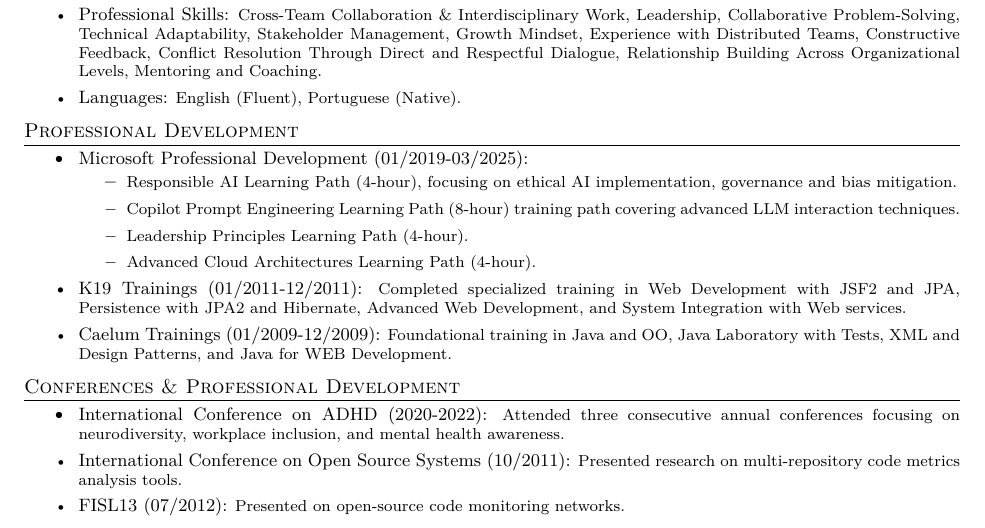
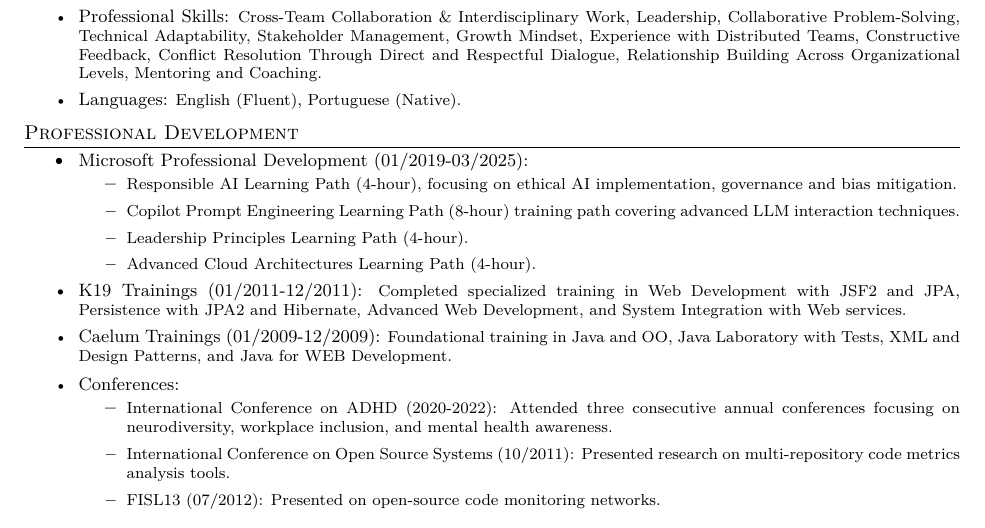
Before and after one commit to jaodsilv/LifeHackingScripts, a LaTeX CV (LaTeX/Resume/Disney/main.tex, which reads LaTeX/Resume/Default/5.ProfessionalDevelopment.tex, LaTeX/Resume/Default/6.Conferences.tex): part of page 2 of 3, cut so that both start at the same text. Compiled offline with XeLaTeX.

Commit message:
Merging Conferences with Professional Development and replacing and replacing 'ampersand' & by 'and' from Default 5.ProfessionalDevelopment.tex and 6.Conferences.tex files

```diff
--- a/LaTeX/Resume/Default/5.ProfessionalDevelopment.tex
+++ b/LaTeX/Resume/Default/5.ProfessionalDevelopment.tex
@@ -13,4 +13,13 @@
     \end{itemize}
     \item \footnotesize{K19 Trainings (01/2011-12/2011):}\scriptsize{ Completed specialized training in Web Development with JSF2 and JPA, Persistence with JPA2 and Hibernate, Advanced Web Development, and System Integration with Web services.}
     \item \footnotesize{Caelum Trainings (01/2009-12/2009):}\scriptsize{ Foundational training in Java and OO, Java Laboratory with Tests, XML and Design Patterns, and Java for WEB Development.}
+    \item \footnotesize{Conferences:}
+    \begin{itemize}
+        \item \scriptsize{International Conference on ADHD (2020-2022): Attended three consecutive
+            annual conferences focusing on neurodiversity, workplace inclusion, and mental health
+            awareness.}
+        \item \scriptsize{International Conference on Open Source Systems (10/2011): Presented research
+            on multi-repository code metrics analysis tools.}
+        \item \scriptsize{FISL13 (07/2012): Presented on open-source code monitoring networks.}
+    \end{itemize}
 \end{itemize}
--- a/LaTeX/Resume/Default/6.Conferences.tex
+++ /dev/null
@@ -1,10 +0,0 @@
-\section{Conferences \& Professional Development}
-\begin{itemize}
-    \item \footnotesize{International Conference on ADHD (2020-2022):}\scriptsize{ Attended three
-        consecutive annual conferences focusing on neurodiversity, workplace inclusion, and mental
-        health awareness.}
-    \item \footnotesize{International Conference on Open Source Systems (10/2011):}\scriptsize{
-        Presented research on multi-repository code metrics analysis tools.}
-    \item \footnotesize{FISL13 (07/2012):}\scriptsize{ Presented on open-source code monitoring
-        networks.}
-\end{itemize}
```
